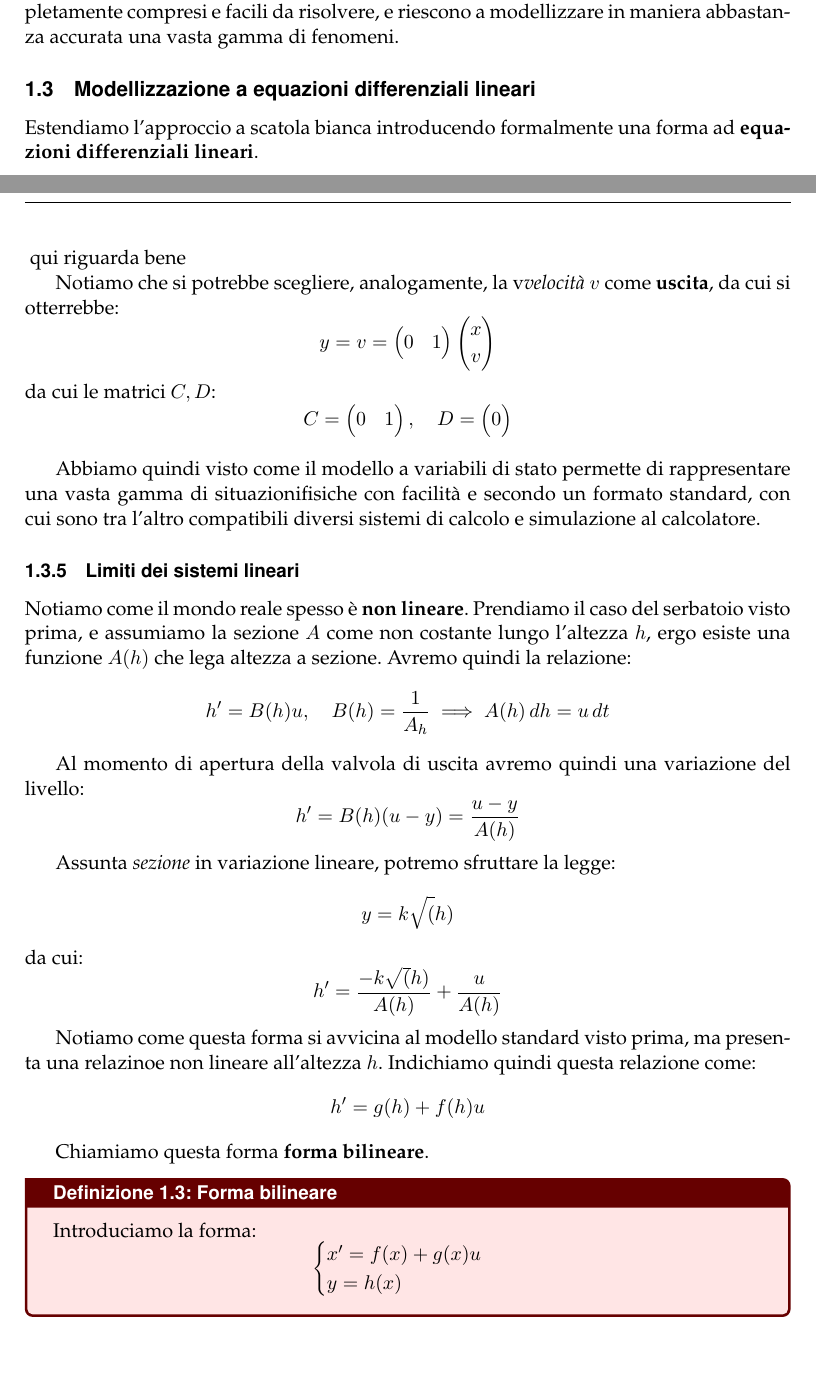
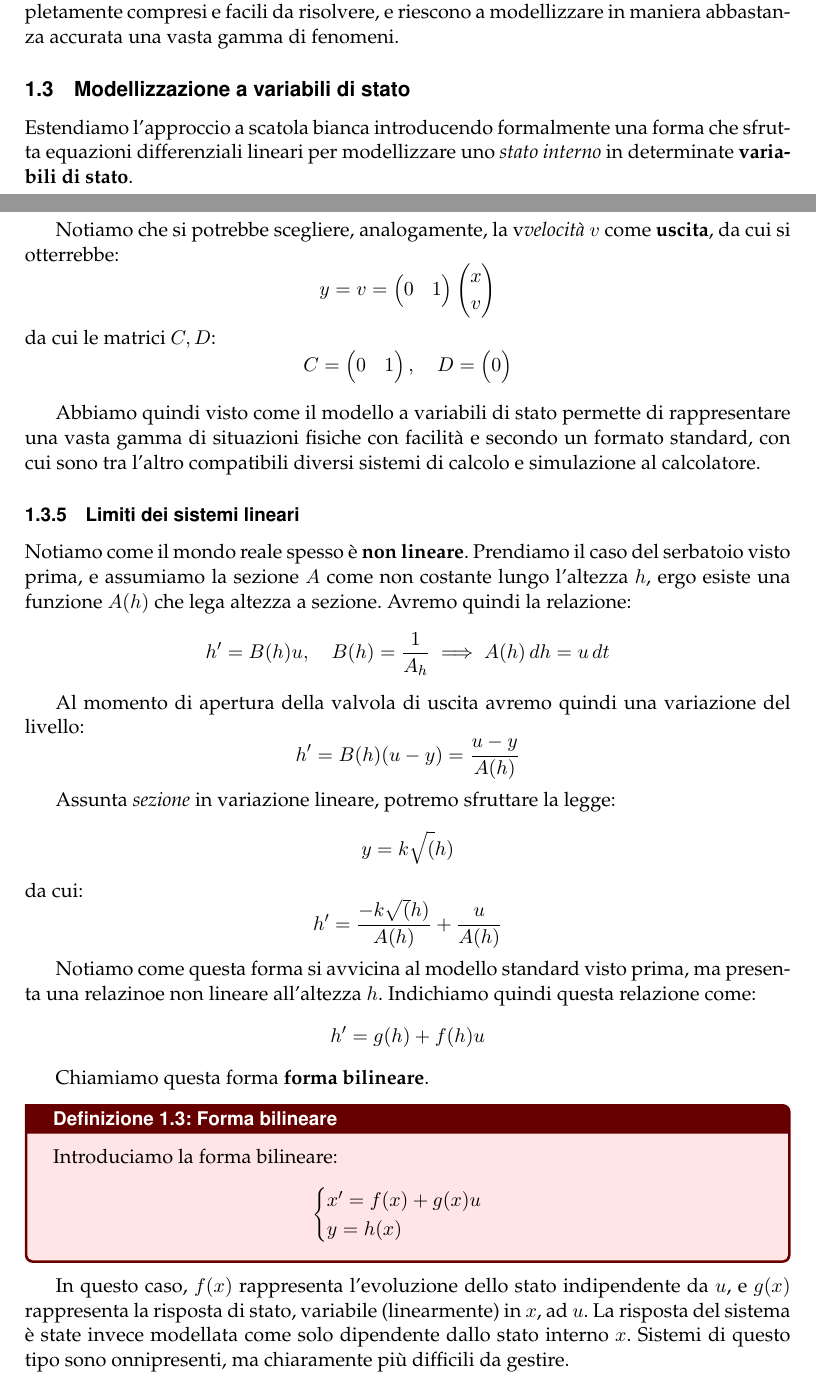
Before and after one commit to seggiani-luca/appunti-ct, a LaTeX document (02-26/main.tex): two parts of pages 3 and 6 of 6, joined at a grey line, cut so that both start at the same text, the shorter picture padded with empty space. Compiled offline with pdfLaTeX.

Commit message:
Rivisti appunti oggi

```diff
--- a/02-26/main.tex
+++ b/02-26/main.tex
@@ -344,8 +344,8 @@ Vediamo un particolare tipo di sistema dinamico:
 
 I sistemi lineari e tempo invarianti ci sono particolarmente utili in quanto sono completamente compresi e facili da risolvere, e riescono a modellizzare in maniera abbastanza accurata una vasta gamma di fenomeni.
 
-\subsection{Modellizzazione a equazioni differenziali lineari}
-Estendiamo l'approccio a scatola bianca introducendo formalmente una forma ad \textbf{equazioni differenziali lineari}.
+\subsection{Modellizzazione a variabili di stato}
+Estendiamo l'approccio a scatola bianca introducendo formalmente una forma che sfrutta equazioni differenziali lineari per modellizzare uno \textit{stato interno} in determinate \textbf{variabili di stato}.
 
 \begin{definition}{Modello a variabili di stato}
 	Introduciamo il modello per sistemi a equazioni differenziali lineari:
@@ -544,7 +548,6 @@ D =
 0
 \end{pmatrix}
 $$
-# qui riguarda bene
 
 Notiamo che si potrebbe scegliere, analogamente, la v\textit{velocità} $v$ come \textbf{uscita}, da cui si otterrebbe:
 $$
@@ -568,7 +571,7 @@ $$
 
 \par\medskip
 
-Abbiamo quindi visto come il modello a variabili di stato permette di rappresentare una vasta gamma di situazionifisiche con facilità e secondo un formato standard, con cui sono tra l'altro compatibili diversi sistemi di calcolo e simulazione al calcolatore.
+Abbiamo quindi visto come il modello a variabili di stato permette di rappresentare una vasta gamma di situazioni fisiche con facilità e secondo un formato standard, con cui sono tra l'altro compatibili diversi sistemi di calcolo e simulazione al calcolatore.
 
 \subsubsection{Limiti dei sistemi lineari}
 Notiamo come il mondo reale spesso è \textbf{non lineare}.
@@ -600,7 +603,7 @@ $$
 
 Chiamiamo questa forma \textbf{forma bilineare}.
 \begin{definition}{Forma bilineare}
-	Introduciamo la forma:
+	Introduciamo la forma bilineare:
 	\[
 		\begin{cases}
 			x' = f(x) + g(x) u \\
@@ -609,5 +612,8 @@ Chiamiamo questa forma \textbf{forma bilineare}.
 	\]
 \end{definition}
 
+In questo caso, $f(x)$ rappresenta l'evoluzione dello stato indipendente da $u$, e $g(x)$ rappresenta la risposta di stato, variabile (linearmente) in $x$, ad $u$.
+La risposta del sistema è state invece modellata come solo dipendente dallo stato interno $x$.
+Sistemi di questo tipo sono onnipresenti, ma chiaramente più difficili da gestire.
 
 \end{document}
```
Also changed, not shown: 02-26/main.pdf, master/master.pdf, 02-26/main.tex (8 more changed lines).
